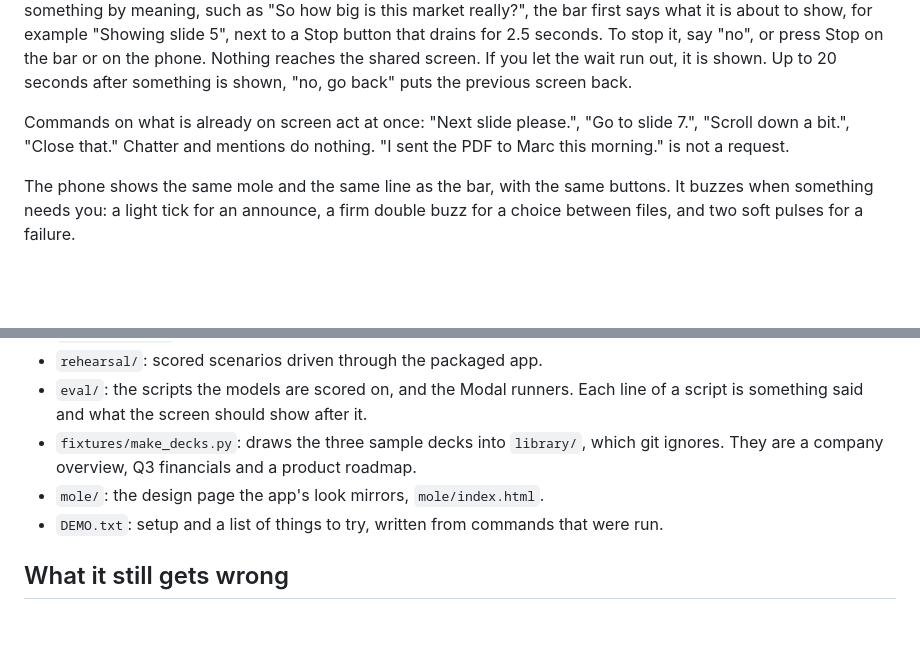
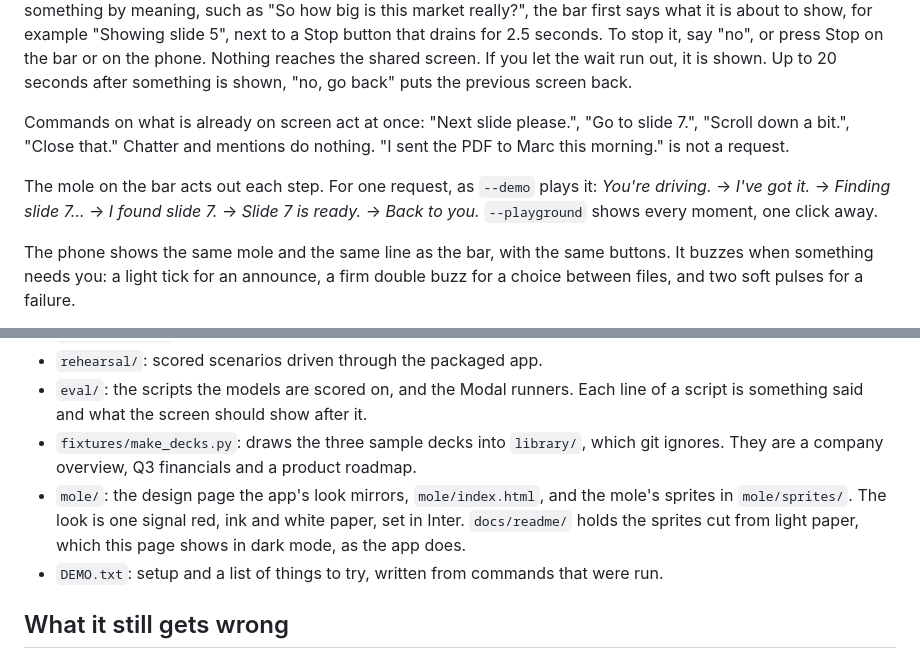
Before and after one commit to othmanehousni/lauzhack-2026, a Markdown page: README.md, 2 parts joined by grey strips. GitHub-like rendering; blank space fills up the shorter version.

```diff
--- a/README.md
+++ b/README.md
@@ -9,6 +23,8 @@ It is one Kotlin Compose Multiplatform app: a desktop app on your Mac and an And
 A small bar at the bottom of your screen shows what Molière heard and what it is doing. When you ask for something by meaning, such as "So how big is this market really?", the bar first says what it is about to show, for example "Showing slide 5", next to a Stop button that drains for 2.5 seconds. To stop it, say "no", or press Stop on the bar or on the phone. Nothing reaches the shared screen. If you let the wait run out, it is shown. Up to 20 seconds after something is shown, "no, go back" puts the previous screen back.
 
 Commands on what is already on screen act at once: "Next slide please.", "Go to slide 7.", "Scroll down a bit.", "Close that." Chatter and mentions do nothing. "I sent the PDF to Marc this morning." is not a request.
+
+The mole on the bar acts out each step. For one request, as `--demo` plays it: *You're driving.* → *I've got it.* → *Finding slide 7…* → *I found slide 7.* → *Slide 7 is ready.* → *Back to you.* `--playground` shows every moment, one click away.
 
 The phone shows the same mole and the same line as the bar, with the same buttons. It buzzes when something needs you: a light tick for an announce, a firm double buzz for a choice between files, and two soft pulses for a failure.
 
@@ -178,7 +209,7 @@ modal volume get decider r5/decider_q8_ekv1024.litertlm "$HOME/Library/Applicati
 - `rehearsal/`: scored scenarios driven through the packaged app.
 - `eval/`: the scripts the models are scored on, and the Modal runners. Each line of a script is something said and what the screen should show after it.
 - `fixtures/make_decks.py`: draws the three sample decks into `library/`, which git ignores. They are a company overview, Q3 financials and a product roadmap.
-- `mole/`: the design page the app's look mirrors, `mole/index.html`.
+- `mole/`: the design page the app's look mirrors, `mole/index.html`, and the mole's sprites in `mole/sprites/`. The look is one signal red, ink and white paper, set in Inter. `docs/readme/` holds the sprites cut from light paper, which this page shows in dark mode, as the app does.
 - `DEMO.txt`: setup and a list of things to try, written from commands that were run.
 
 ## What it still gets wrong
```
Also changed, not shown: other parts of README.md (+35 -1 lines), docs/readme/folder-dark.png (added), docs/readme/magnifier-dark.png (added), docs/readme/microphone-dark.png (added), docs/readme/pickaxe-dark.png (added), docs/readme/shovel-dark.png (added), docs/readme/stopwatch-dark.png (added).
